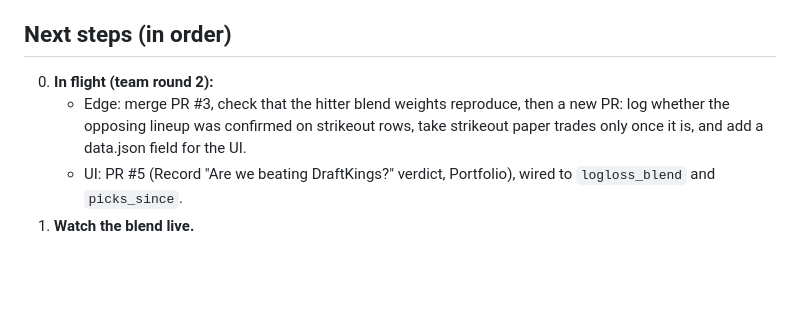
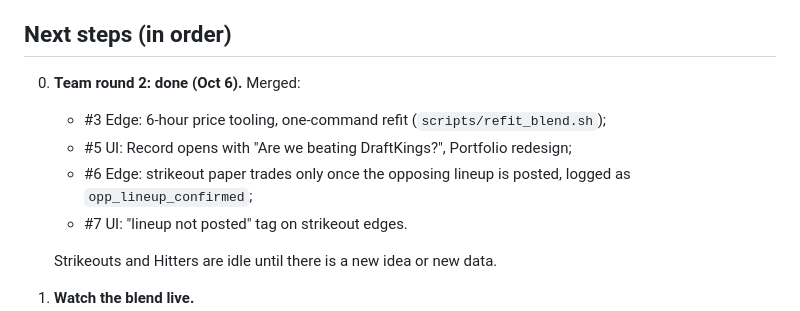
Before and after one commit to phat-d0/Baseball_Stats, a Markdown page: docs/WORK_PLAN.md, the part around the change. GitHub-like rendering; blank space fills up the shorter version.

Commit message:
Work plan: team round 2 merged (#3, #5, #6, #7)
Co-Authored-By: Claude Opus 5.5 <noreply@anthropic.com>
Claude-Session: https://claude.ai/code/session_01KJq9DXdy6f5BygSys7RpVc

```diff
--- a/docs/WORK_PLAN.md
+++ b/docs/WORK_PLAN.md
@@ -44,12 +44,14 @@ regular season ended Sep 28). The team setup is in `CLAUDE.md` → Team and `doc
 
 ## Next steps (in order)
 
-0. **In flight (team round 2):**
-   - Edge: merge PR #3, check that the hitter blend weights reproduce, then a new PR: log
-     whether the opposing lineup was confirmed on strikeout rows, take strikeout paper
-     trades only once it is, and add a data.json field for the UI.
-   - UI: PR #5 (Record "Are we beating DraftKings?" verdict, Portfolio), wired to
-     `logloss_blend` and `picks_since`.
+0. **Team round 2: done (Oct 6).** Merged:
+   - #3 Edge: 6-hour price tooling, one-command refit (`scripts/refit_blend.sh`);
+   - #5 UI: Record opens with "Are we beating DraftKings?", Portfolio redesign;
+   - #6 Edge: strikeout paper trades only once the opposing lineup is posted, logged
+     as `opp_lineup_confirmed`;
+   - #7 UI: "lineup not posted" tag on strikeout edges.
+
+   Strikeouts and Hitters are idle until there is a new idea or new data.
 1. **Watch the blend live.**
    - Record → vs DraftKings and the Blended 1%+ paper strategy accumulate from Oct 6.
    - Expect few edges in the postseason (2–4 games a day).
```
